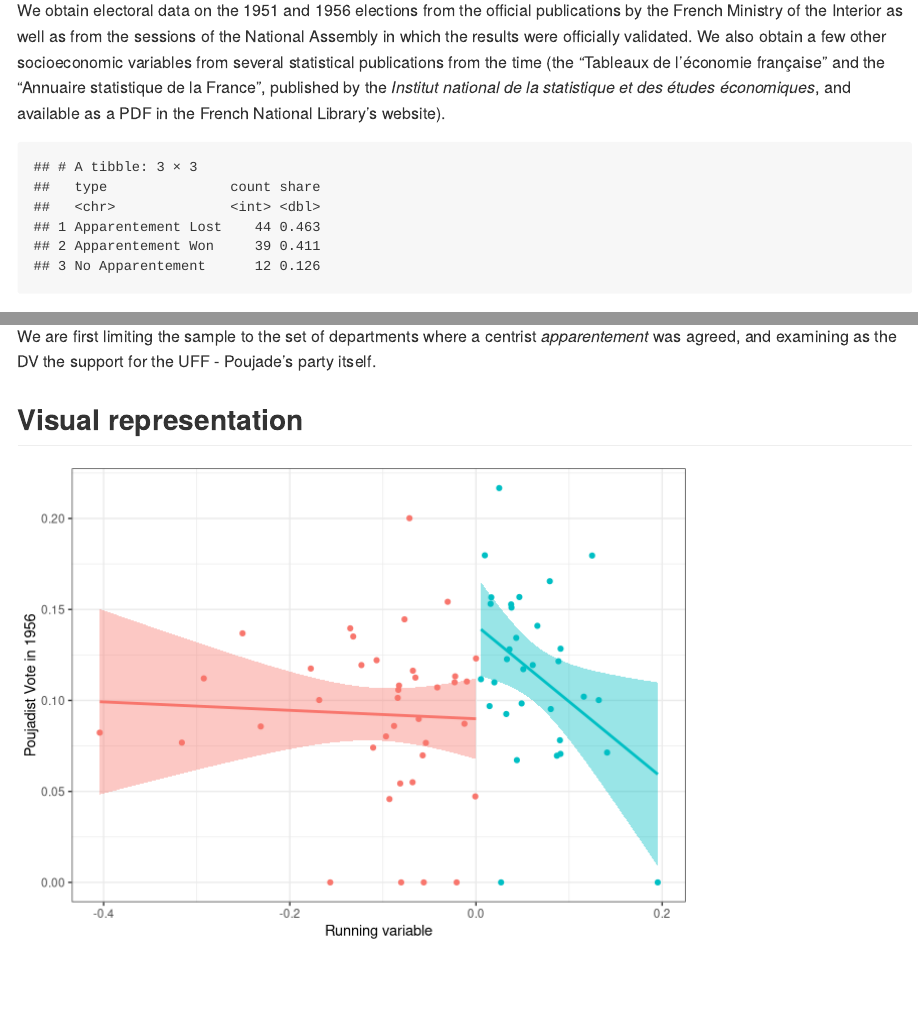
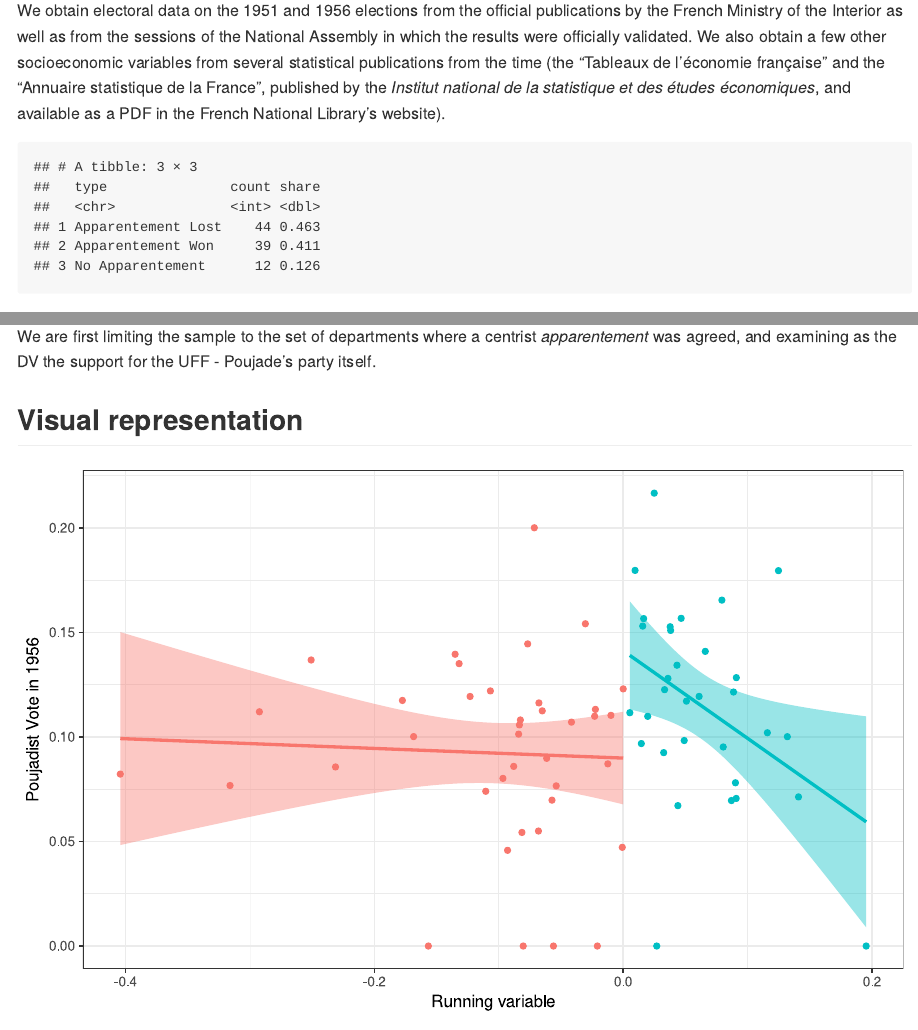
Before and after one commit to duarteamaro/apparentements, an R Markdown document (code.Rmd): the page in a window 1100 px wide, from 860 px down, and a second part further down, joined at a grey line. Rendered offline with R 4.5, knitr and Pandoc, with nearby package versions; some code elsewhere in the file could not run offline.

Commit message:
Changed graphs to SVG format for better resolution

````diff
--- a/code.Rmd
+++ b/code.Rmd
@@ -6,7 +6,13 @@
 ---
 
 ```{r setup, include=FALSE}
-knitr::opts_chunk$set(echo = FALSE, warning = FALSE, message = FALSE)
+knitr::opts_chunk$set(echo = FALSE,
+                      warning = FALSE,
+                      message = FALSE,
+                      dev = "svg",
+                      fig.width = 8,
+                      fig.height = 5,
+                      out.width = "100%")
 
 library(readxl)
 library(tidyverse)
````
Also changed, not shown: code.md, code_files/figure-gfm/unnamed-chunk-10-1.svg (added), code_files/figure-gfm/unnamed-chunk-12-1.svg (added), code_files/figure-gfm/unnamed-chunk-12-2.svg (added), code_files/figure-gfm/unnamed-chunk-12-3.svg (added), code_files/figure-gfm/unnamed-chunk-16-1.svg (added), code_files/figure-gfm/unnamed-chunk-16-2.svg (added), code_files/figure-gfm/unnamed-chunk-16-3.svg (added), code_files/figure-gfm/unnamed-chunk-2-1.png, code_files/figure-gfm/unnamed-chunk-2-1.svg (added), code_files/figure-gfm/unnamed-chunk-20-1.svg (added), code_files/figure-gfm/unnamed-chunk-20-2.svg (added), code_files/figure-gfm/unnamed-chunk-20-3.svg (added), code_files/figure-gfm/unnamed-chunk-24-1.svg (added), 14 more files.
